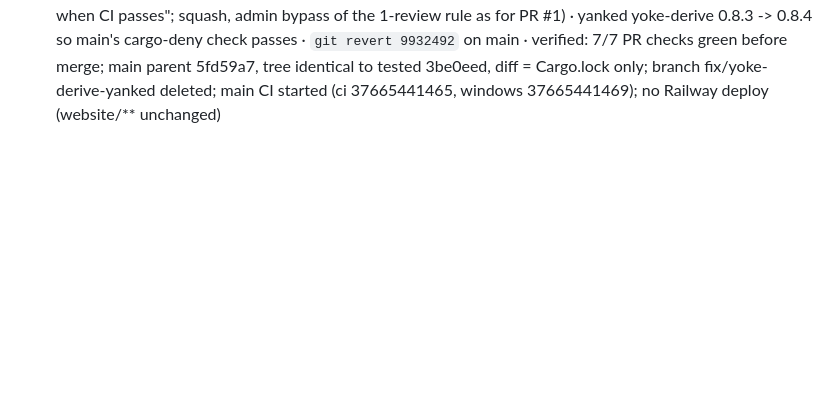
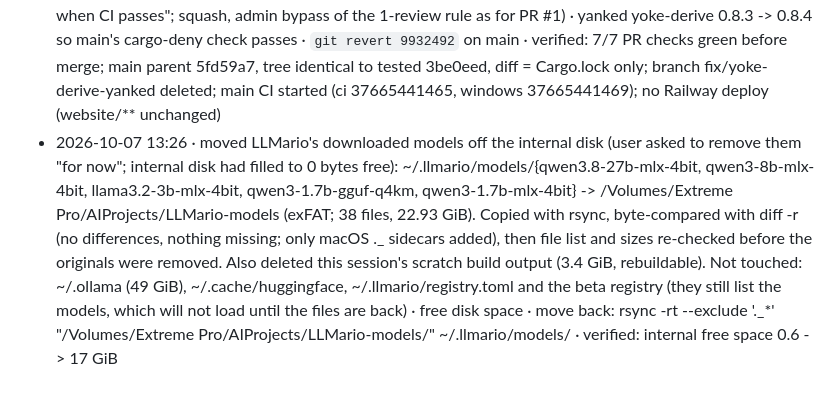
Before and after one commit to mannysinghx/LLMario, a Markdown page: docs/OPS_LOG.md, the part around the change. Drawn GitHub-style; blank space fills up the shorter version.

Commit message:
Ops log: move LLMario models to the external drive [skip ci]
Co-Authored-By: Claude Opus 5.5 <noreply@anthropic.com>

```diff
--- a/docs/OPS_LOG.md
+++ b/docs/OPS_LOG.md
@@ -55,3 +55,4 @@ Format: **timestamp · what · why · how to undo · verified?**
 - 2026-10-07 07:38 · installed /Applications/LLMario Beta.app (user-requested; built from beta@424eb58, ad-hoc signed; bundle id dev.llmario.desktop.beta) and created ~/.llmario-beta by registering qwen3-1.7b-gguf-q4km and qwen3-1.7b-mlx-4bit in place from ~/.llmario/models (nothing copied; beta models/ is 0 B); a background launch (open -g) created ~/Library/WebKit/dev.llmario.desktop.beta and ~/Library/Caches/dev.llmario.desktop.beta, then the app was stopped · Phase 0 side-by-side check · delete /Applications/LLMario Beta.app, ~/.llmario-beta, ~/Library/WebKit/dev.llmario.desktop.beta and ~/Library/Caches/dev.llmario.desktop.beta · verified: LLMario.app untouched (dev.llmario.desktop, mtime Sep 29); ~/.llmario registry.toml unchanged and no file newer than the test start; production WebKit/Caches unchanged; no engine left running. Not verified: chatting in the beta window and the shared-memory toast (screen control was declined)
 - 2026-10-07 08:03 · pushed branch `fix/yoke-derive-yanked` (3be0eed, from main@5fd59a7) and opened PR mannysinghx/LLMario#2 into main (user-requested): Cargo.lock yoke-derive 0.8.3 (yanked on crates.io) -> 0.8.4, plus cssparser-macros 0.7.1 re-resolved syn 3.0.6 -> 2.0.119 (manifest allows >=2,<4) · main's next CI run would fail cargo-deny (yanked = deny), as beta's did · close the PR and `git push origin --delete fix/yoke-derive-yanked`; after merge, `git revert 3be0eed` · verified: remote branch = 3be0eed, main still 5fd59a7; locally fmt, build/clippy/test --locked (79 passed), desktop clippy; cargo-deny left to the PR's licenses job
 - 2026-10-07 11:15 · merged PR mannysinghx/LLMario#2 into main as 9932492 (user-approved "merge when CI passes"; squash, admin bypass of the 1-review rule as for PR #1) · yanked yoke-derive 0.8.3 -> 0.8.4 so main's cargo-deny check passes · `git revert 9932492` on main · verified: 7/7 PR checks green before merge; main parent 5fd59a7, tree identical to tested 3be0eed, diff = Cargo.lock only; branch fix/yoke-derive-yanked deleted; main CI started (ci 37665441465, windows 37665441469); no Railway deploy (website/** unchanged)
+- 2026-10-07 13:26 · moved LLMario's downloaded models off the internal disk (user asked to remove them "for now"; internal disk had filled to 0 bytes free): ~/.llmario/models/{qwen3.8-27b-mlx-4bit, qwen3-8b-mlx-4bit, llama3.2-3b-mlx-4bit, qwen3-1.7b-gguf-q4km, qwen3-1.7b-mlx-4bit} -> /Volumes/Extreme Pro/AIProjects/LLMario-models (exFAT; 38 files, 22.93 GiB). Copied with rsync, byte-compared with diff -r (no differences, nothing missing; only macOS ._ sidecars added), then file list and sizes re-checked before the originals were removed. Also deleted this session's scratch build output (3.4 GiB, rebuildable). Not touched: ~/.ollama (49 GiB), ~/.cache/huggingface, ~/.llmario/registry.toml and the beta registry (they still list the models, which will not load until the files are back) · free disk space · move back: rsync -rt --exclude '._*' "/Volumes/Extreme Pro/AIProjects/LLMario-models/" ~/.llmario/models/ · verified: internal free space 0.6 -> 17 GiB
```
